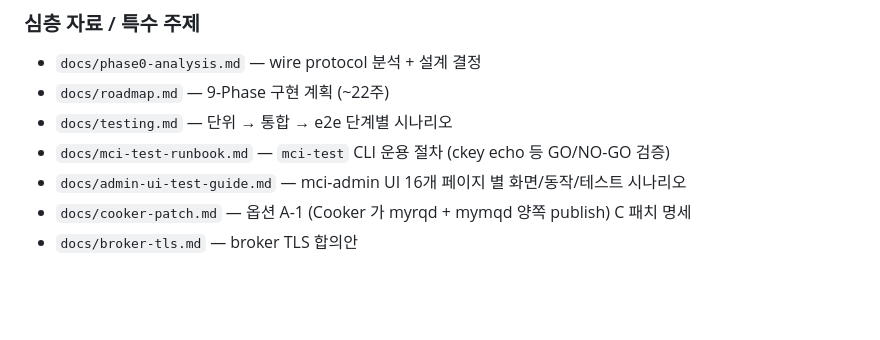
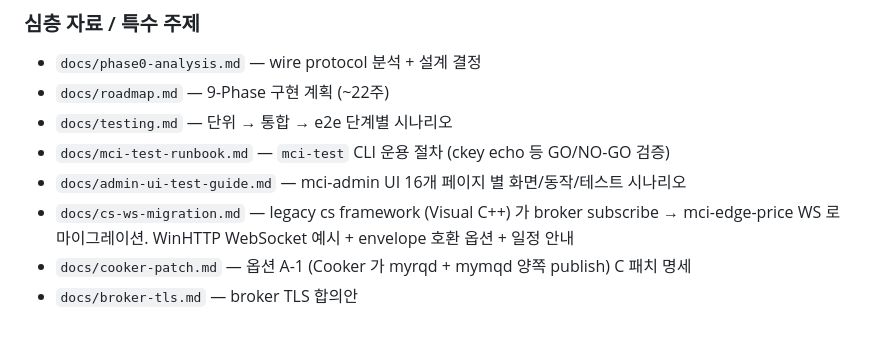
Before and after one commit to changryeul/wtg, a Markdown page: CLAUDE.md, the part around the change. GitHub-like rendering; blank space fills up the shorter version.

```diff
--- a/CLAUDE.md
+++ b/CLAUDE.md
@@ -212,5 +212,6 @@ WTG 코드에 **거래 한도/통화쌍 활성/거래시간/slippage 같은 비
 - `docs/testing.md` — 단위 → 통합 → e2e 단계별 시나리오
 - `docs/mci-test-runbook.md` — `mci-test` CLI 운용 절차 (ckey echo 등 GO/NO-GO 검증)
 - `docs/admin-ui-test-guide.md` — mci-admin UI 16개 페이지 별 화면/동작/테스트 시나리오
+- `docs/cs-ws-migration.md` — legacy cs framework (Visual C++) 가 broker subscribe → mci-edge-price WS 로 마이그레이션. WinHTTP WebSocket 예시 + envelope 호환 옵션 + 일정 안내
 - `docs/cooker-patch.md` — 옵션 A-1 (Cooker 가 myrqd + mymqd 양쪽 publish) C 패치 명세
 - `docs/broker-tls.md` — broker TLS 합의안
```
Also changed, not shown: docs/cs-ws-migration.md (added, +263 -0 lines).
